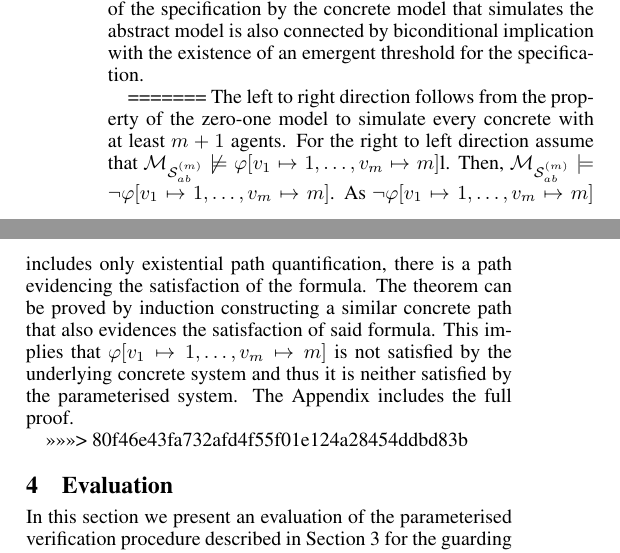
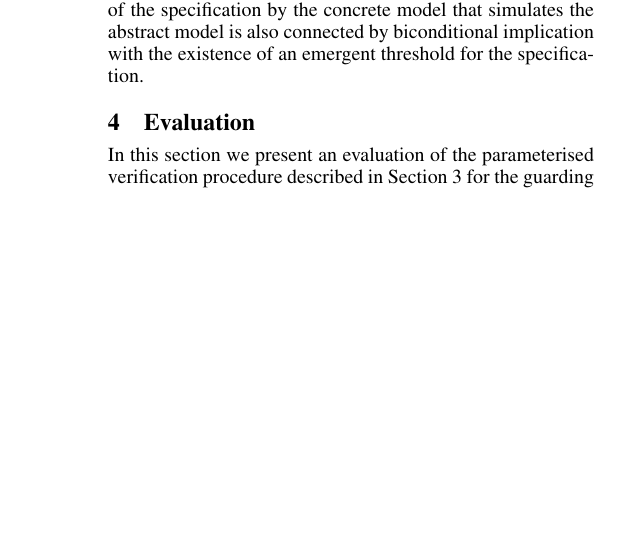
Before and after one commit to pkouvaros/pnis, a LaTeX paper (main.tex, which reads sections/verification.tex): two parts of the columns of page 6 of 9 before the commit and part of one column of page 6 of 9 after it, the two joined at a grey line, cut so that both start at the same text, the shorter picture padded with empty space. Compiled offline with pdfLaTeX.

Commit message:
minor edits

```diff
--- a/sections/verification.tex
+++ b/sections/verification.tex
@@ -343,24 +342,3 @@ the existence of an emergent threshold for the specification.
 % The result follows from Theorem~\ref{th:ab-sim}, Theorem~\ref{th:concr-sim} and
 % Lemma~\ref{lemma:symmetry}.
 % \end{proof}
-=======
-The left to right direction follows from the property of the zero-one model to
-simulate every concrete with at least $m+1$ agents.  For the right to left
-direction  assume that $\masys m \not \models \varphi[v_1 \mapsto 1, \ldots, v_m
-\mapsto m]$l. Then, $\masys m  \models \neg \varphi[v_1 \mapsto 1, \ldots, v_m
-\mapsto m]$. As $\neg \varphi[v_1 \mapsto 1, \ldots, v_m \mapsto m]$ includes
-only existential path quantification, there is a path evidencing the
-satisfaction of the formula. The theorem can be proved by induction
-constructing a similar concrete path that also evidences the satisfaction of
-said formula. This implies that $\varphi[v_1 \mapsto 1, \ldots, v_m \mapsto m]$
-is not satisfied by the underlying concrete system and thus it is neither
-satisfied by the parameterised system. The Appendix includes the full proof.
-\end{proof}
-
-
-%%% Local Variables:
-%%% mode: latex
-%%% fill-column: 79
-%%% TeX-master: "../main"
-%%% End:
->>>>>>> 80f46e43fa732afd4f55f01e124a28454ddbd83b
```
Also changed, not shown: bib.bib (+0 -3 lines), sections/evaluation.tex (+5 -5 lines), sections/verification.tex (1 more changed lines).
